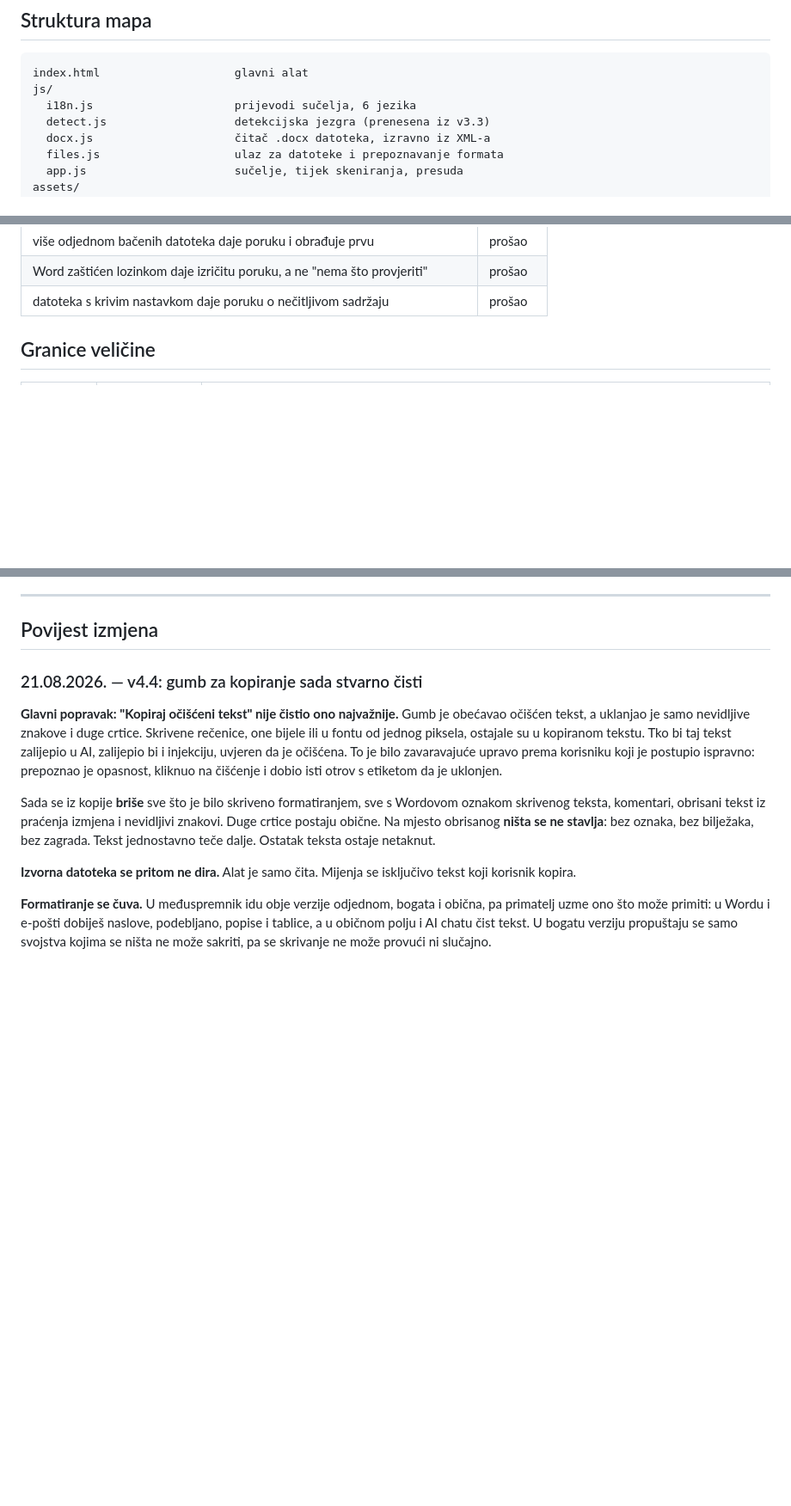
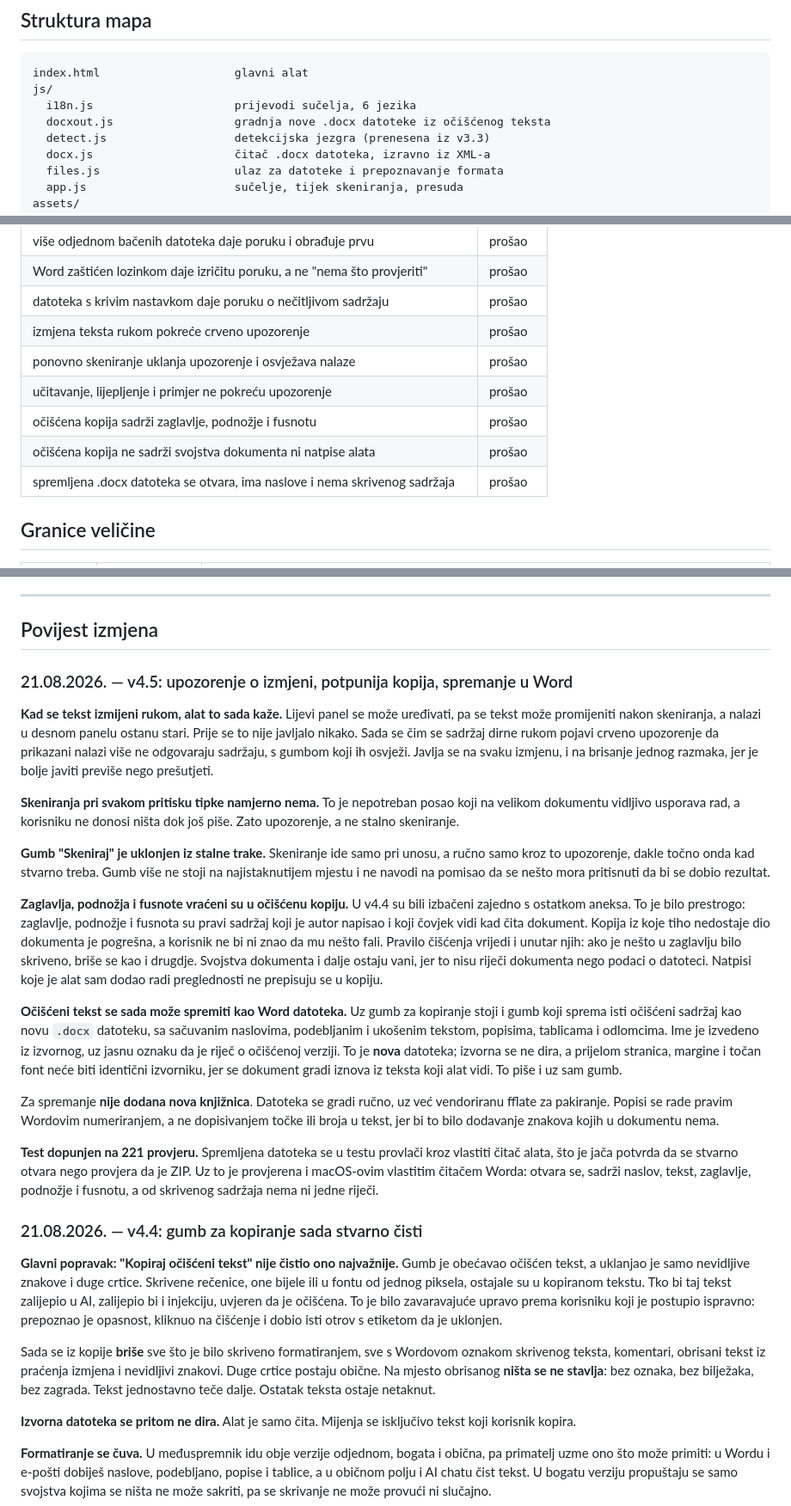
Before and after one commit to neconeven-max/owluv, a Markdown page: README.md, 3 parts joined by grey strips. Shown at 86% size. Drawn GitHub-style; blank space fills up the shorter version.

```diff
--- a/README.md
+++ b/README.md
@@ -103,6 +103,7 @@ Ako tek postavljaš alat na drugom računalu, vidi odjeljak
 index.html                    glavni alat
 js/
   i18n.js                     prijevodi sučelja, 6 jezika
+  docxout.js                  gradnja nove .docx datoteke iz očišćenog teksta
   detect.js                   detekcijska jezgra (prenesena iz v3.3)
   docx.js                     čitač .docx datoteka, izravno iz XML-a
   files.js                    ulaz za datoteke i prepoznavanje formata
@@ -251,6 +252,12 @@ odjednom. `test-bez-teksta.docx` sadrži samo sliku i nijedno slovo.
 | više odjednom bačenih datoteka daje poruku i obrađuje prvu | prošao |
 | Word zaštićen lozinkom daje izričitu poruku, a ne "nema što provjeriti" | prošao |
 | datoteka s krivim nastavkom daje poruku o nečitljivom sadržaju | prošao |
+| izmjena teksta rukom pokreće crveno upozorenje | prošao |
+| ponovno skeniranje uklanja upozorenje i osvježava nalaze | prošao |
+| učitavanje, lijepljenje i primjer ne pokreću upozorenje | prošao |
+| očišćena kopija sadrži zaglavlje, podnožje i fusnotu | prošao |
+| očišćena kopija ne sadrži svojstva dokumenta ni natpise alata | prošao |
+| spremljena .docx datoteka se otvara, ima naslove i nema skrivenog sadržaja | prošao |
 
 ## Granice veličine
 
@@ -433,6 +440,52 @@ stalo do točnog značenja.
 ---
 
 ## Povijest izmjena
+
+### 21.08.2026. — v4.5: upozorenje o izmjeni, potpunija kopija, spremanje u Word
+
+**Kad se tekst izmijeni rukom, alat to sada kaže.** Lijevi panel se može
+uređivati, pa se tekst može promijeniti nakon skeniranja, a nalazi u desnom
+panelu ostanu stari. Prije se to nije javljalo nikako. Sada se čim se sadržaj
+dirne rukom pojavi crveno upozorenje da prikazani nalazi više ne odgovaraju
+sadržaju, s gumbom koji ih osvježi. Javlja se na svaku izmjenu, i na brisanje
+jednog razmaka, jer je bolje javiti previše nego prešutjeti.
+
+**Skeniranja pri svakom pritisku tipke namjerno nema.** To je nepotreban posao
+koji na velikom dokumentu vidljivo usporava rad, a korisniku ne donosi ništa dok
+još piše. Zato upozorenje, a ne stalno skeniranje.
+
+**Gumb "Skeniraj" je uklonjen iz stalne trake.** Skeniranje ide samo pri unosu,
+a ručno samo kroz to upozorenje, dakle točno onda kad stvarno treba. Gumb više
+ne stoji na najistaknutijem mjestu i ne navodi na pomisao da se nešto mora
+pritisnuti da bi se dobio rezultat.
+
+**Zaglavlja, podnožja i fusnote vraćeni su u očišćenu kopiju.** U v4.4 su bili
+izbačeni zajedno s ostatkom aneksa. To je bilo prestrogo: zaglavlje, podnožje i
+fusnota su pravi sadržaj koji je autor napisao i koji čovjek vidi kad čita
+dokument. Kopija iz koje tiho nedostaje dio dokumenta je pogrešna, a korisnik ne
+bi ni znao da mu nešto fali. Pravilo čišćenja vrijedi i unutar njih: ako je
+nešto u zaglavlju bilo skriveno, briše se kao i drugdje. Svojstva dokumenta i
+dalje ostaju vani, jer to nisu riječi dokumenta nego podaci o datoteci.
+Natpisi koje je alat sam dodao radi preglednosti ne prepisuju se u kopiju.
+
+**Očišćeni tekst se sada može spremiti kao Word datoteka.** Uz gumb za kopiranje
+stoji i gumb koji sprema isti očišćeni sadržaj kao novu `.docx` datoteku, sa
+sačuvanim naslovima, podebljanim i ukošenim tekstom, popisima, tablicama i
+odlomcima. Ime je izvedeno iz izvornog, uz jasnu oznaku da je riječ o očišćenoj
+verziji. To je **nova** datoteka; izvorna se ne dira, a prijelom stranica,
+margine i točan font neće biti identični izvorniku, jer se dokument gradi iznova
+iz teksta koji alat vidi. To piše i uz sam gumb.
+
+Za spremanje **nije dodana nova knjižnica**. Datoteka se gradi ručno, uz već
+vendoriranu fflate za pakiranje. Popisi se rade pravim Wordovim numeriranjem, a
+ne dopisivanjem točke ili broja u tekst, jer bi to bilo dodavanje znakova kojih
+u dokumentu nema.
+
+**Test dopunjen na 221 provjeru.** Spremljena datoteka se u testu provlači kroz
+vlastiti čitač alata, što je jača potvrda da se stvarno otvara nego provjera da
+je ZIP. Uz to je provjerena i macOS-ovim vlastitim čitačem Worda: otvara se,
+sadrži naslov, tekst, zaglavlje, podnožje i fusnotu, a od skrivenog sadržaja
+nema ni jedne riječi.
 
 ### 21.08.2026. — v4.4: gumb za kopiranje sada stvarno čisti
 
```
Also changed, not shown: other parts of README.md (+1 -1 lines), CLAUDE.md (+67 -25 lines).
